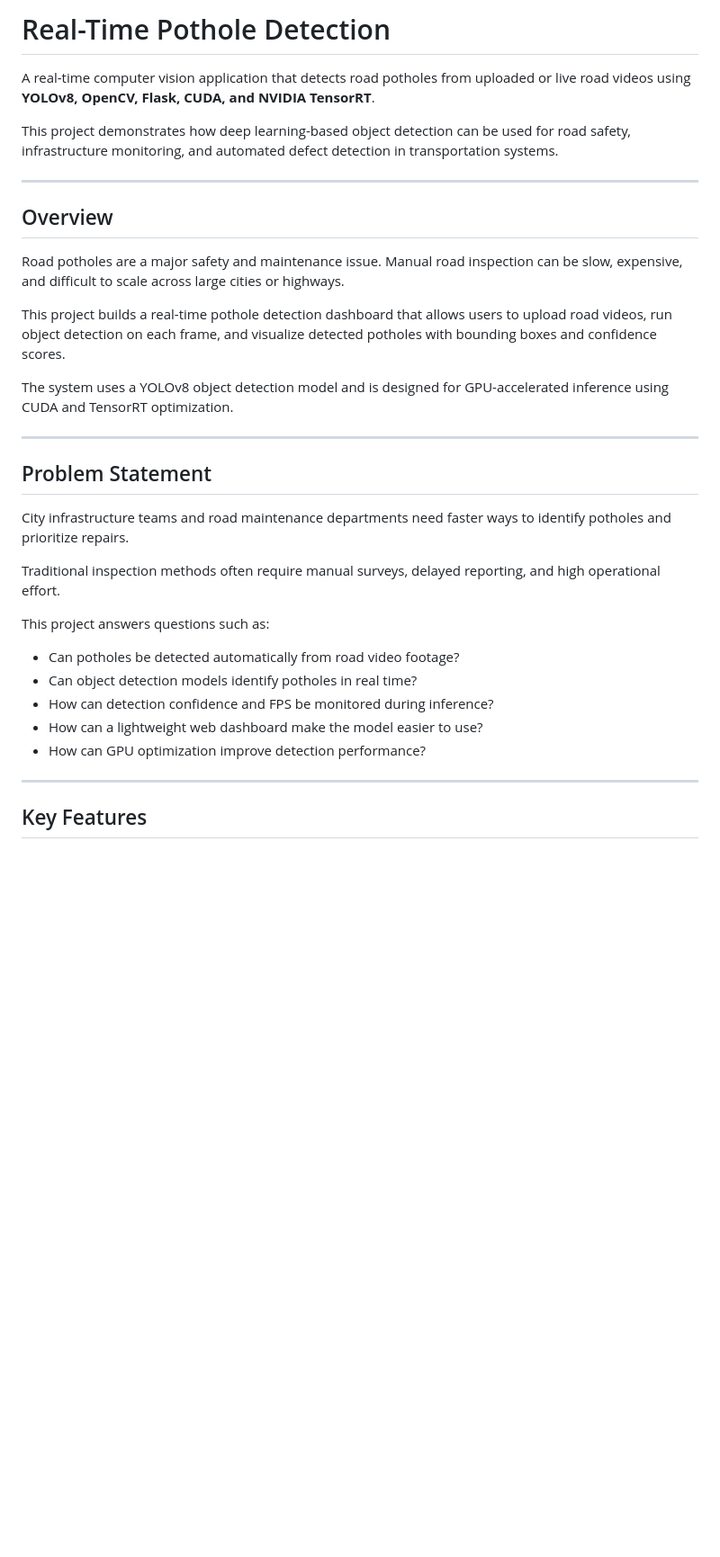
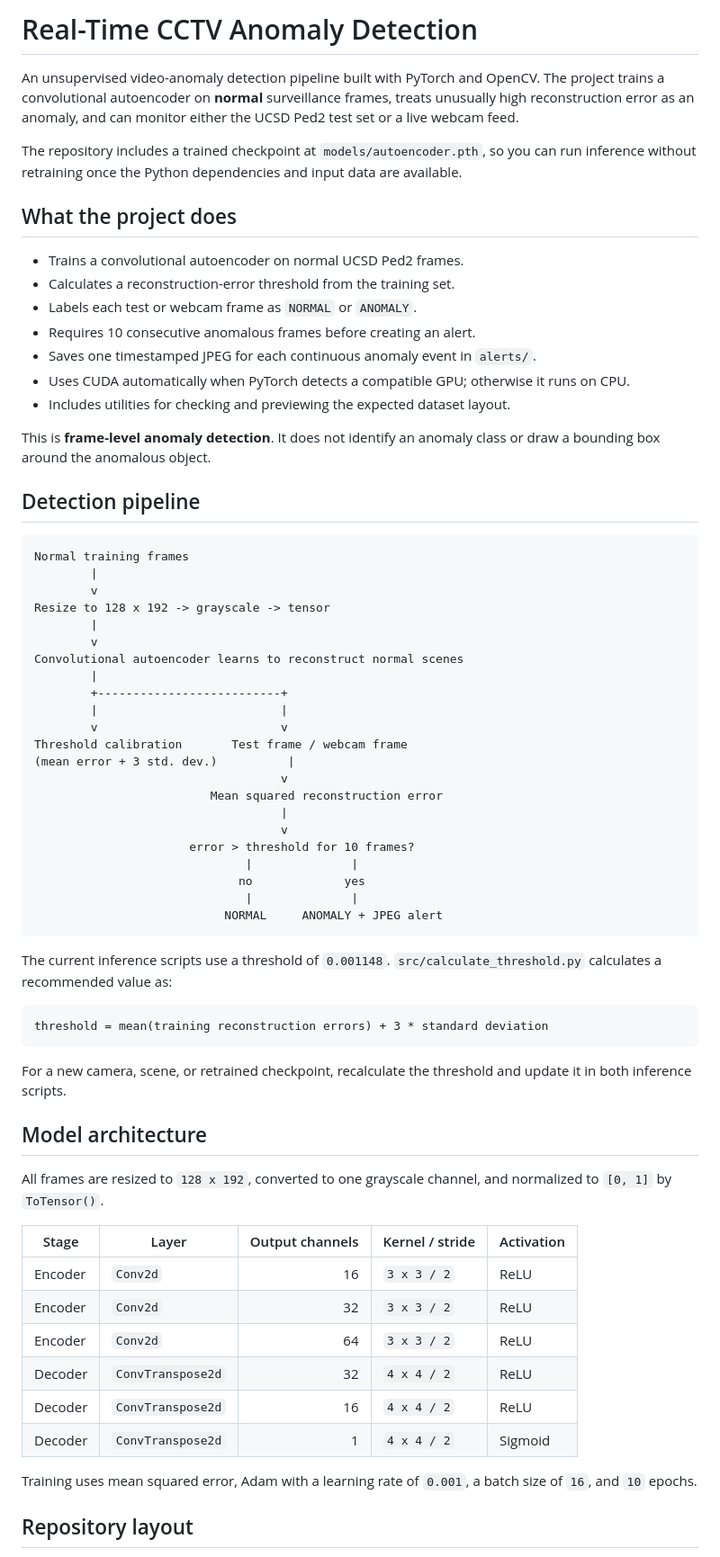
Before and after one commit to Shreevikas-BJ/real-time-cctv-anomaly-detection, a Markdown page: README.md, the part around one of its changes. Shown at 90% size. Drawn GitHub-style; blank space fills up the shorter version.

````diff
--- a/README.md
+++ b/README.md
@@ -1,36 +1,70 @@
-# Real-Time Pothole Detection
+# Real-Time CCTV Anomaly Detection
 
-A real-time computer vision application that detects road potholes from uploaded or live road videos using **YOLOv8, OpenCV, Flask, CUDA, and NVIDIA TensorRT**.
+An unsupervised video-anomaly detection pipeline built with PyTorch and OpenCV. The project trains a convolutional autoencoder on **normal** surveillance frames, treats unusually high reconstruction error as an anomaly, and can monitor either the UCSD Ped2 test set or a live webcam feed.
 
-This project demonstrates how deep learning-based object detection can be used for road safety, infrastructure monitoring, and automated defect detection in transportation systems.
+The repository includes a trained checkpoint at `models/autoencoder.pth`, so you can run inference without retraining once the Python dependencies and input data are available.
 
----
+## What the project does
 
-## Overview
+- Trains a convolutional autoencoder on normal UCSD Ped2 frames.
+- Calculates a reconstruction-error threshold from the training set.
+- Labels each test or webcam frame as `NORMAL` or `ANOMALY`.
+- Requires 10 consecutive anomalous frames before creating an alert.
+- Saves one timestamped JPEG for each continuous anomaly event in `alerts/`.
+- Uses CUDA automatically when PyTorch detects a compatible GPU; otherwise it runs on CPU.
+- Includes utilities for checking and previewing the expected dataset layout.
 
-Road potholes are a major safety and maintenance issue. Manual road inspection can be slow, expensive, and difficult to scale across large cities or highways.
+This is **frame-level anomaly detection**. It does not identify an anomaly class or draw a bounding box around the anomalous object.
 
-This project builds a real-time pothole detection dashboard that allows users to upload road videos, run object detection on each frame, and visualize detected potholes with bounding boxes and confidence scores.
+## Detection pipeline
 
-The system uses a YOLOv8 object detection model and is designed for GPU-accelerated inference using CUDA and TensorRT optimization.
+```text
+Normal training frames
+        |
+        v
+Resize to 128 x 192 -> grayscale -> tensor
+        |
+        v
+Convolutional autoencoder learns to reconstruct normal scenes
+        |
+        +--------------------------+
+        |                          |
+        v                          v
+Threshold calibration       Test frame / webcam frame
+(mean error + 3 std. dev.)          |
+                                   v
+                         Mean squared reconstruction error
+                                   |
+                                   v
+                      error > threshold for 10 frames?
+                              |              |
+                             no             yes
+                              |              |
+                           NORMAL     ANOMALY + JPEG alert
+```
 
----
+The current inference scripts use a threshold of `0.001148`. `src/calculate_threshold.py` calculates a recommended value as:
 
-## Problem Statement
+```text
+threshold = mean(training reconstruction errors) + 3 * standard deviation
+```
 
-City infrastructure teams and road maintenance departments need faster ways to identify potholes and prioritize repairs.
+For a new camera, scene, or retrained checkpoint, recalculate the threshold and update it in both inference scripts.
 
-Traditional inspection methods often require manual surveys, delayed reporting, and high operational effort.
+## Model architecture
 
-This project answers questions such as:
+All frames are resized to `128 x 192`, converted to one grayscale channel, and normalized to `[0, 1]` by `ToTensor()`.
 
-- Can potholes be detected automatically from road video footage?
-- Can object detection models identify potholes in real time?
-- How can detection confidence and FPS be monitored during inference?
-- How can a lightweight web dashboard make the model easier to use?
-- How can GPU optimization improve detection performance?
+| Stage | Layer | Output channels | Kernel / stride | Activation |
+| --- | --- | ---: | --- | --- |
+| Encoder | `Conv2d` | 16 | `3 x 3 / 2` | ReLU |
+| Encoder | `Conv2d` | 32 | `3 x 3 / 2` | ReLU |
+| Encoder | `Conv2d` | 64 | `3 x 3 / 2` | ReLU |
+| Decoder | `ConvTranspose2d` | 32 | `4 x 4 / 2` | ReLU |
+| Decoder | `ConvTranspose2d` | 16 | `4 x 4 / 2` | ReLU |
+| Decoder | `ConvTranspose2d` | 1 | `4 x 4 / 2` | Sigmoid |
 
----
+Training uses mean squared error, Adam with a learning rate of `0.001`, a batch size of `16`, and `10` epochs.
 
-## Key Features
+## Repository layout
 
````
Also changed, not shown: other parts of README.md (+133 -217 lines).
